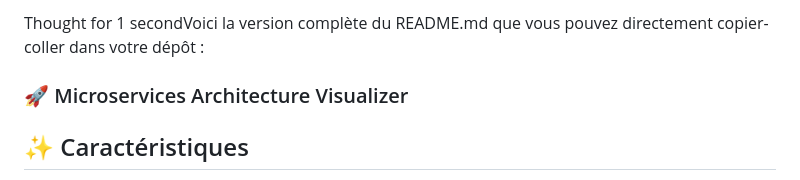
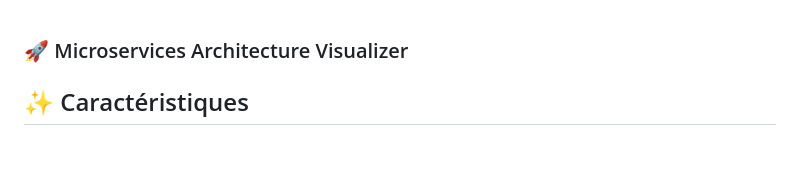
Before and after one commit to OumaymaBrd/Architecture-Microservices-Interactive, a Markdown page: README.md, the part around the change. Drawn GitHub-style; blank space fills up the shorter version.

Commit message:
Regler REadme

```diff
--- a/README.md
+++ b/README.md
@@ -1,5 +1,3 @@
-Thought for 1 secondVoici la version complète du README.md que vous pouvez directement copier-coller dans votre dépôt :
-
 ### 🚀 Microservices Architecture Visualizer
 
 ## ✨ Caractéristiques
```
